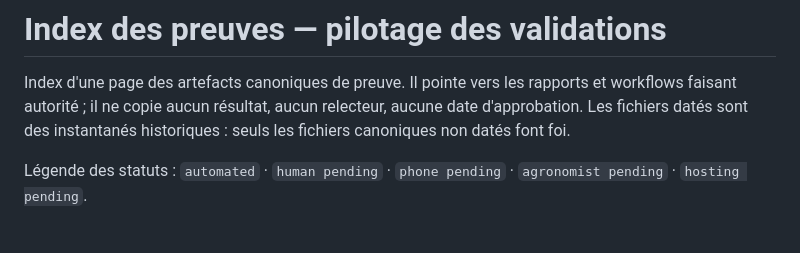
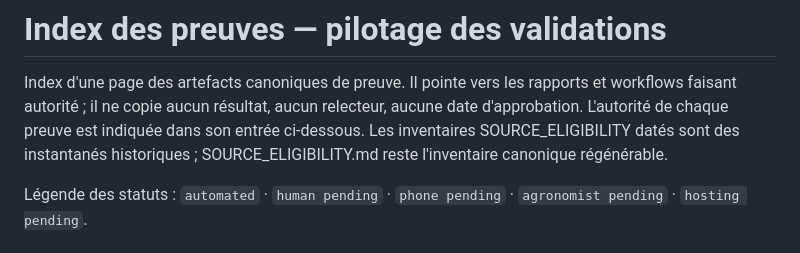
Before and after one commit to MORAWA-dev/dakikobo, a Markdown page: evaluation/EVIDENCE_INDEX.md, the part around the change. Drawn GitHub-style.

Commit message:
docs: scope historical-snapshot note to SOURCE_ELIGIBILITY inventories

```diff
--- a/evaluation/EVIDENCE_INDEX.md
+++ b/evaluation/EVIDENCE_INDEX.md
@@ -2,8 +2,10 @@
 
 Index d'une page des artefacts canoniques de preuve. Il pointe vers les
 rapports et workflows faisant autorité ; il ne copie aucun résultat, aucun
-relecteur, aucune date d'approbation. Les fichiers datés sont des
-instantanés historiques : seuls les fichiers canoniques non datés font foi.
+relecteur, aucune date d'approbation. L'autorité de chaque preuve est
+indiquée dans son entrée ci-dessous. Les inventaires SOURCE_ELIGIBILITY
+datés sont des instantanés historiques ; SOURCE_ELIGIBILITY.md reste
+l'inventaire canonique régénérable.
 
 Légende des statuts : `automated` · `human pending` · `phone pending` ·
 `agronomist pending` · `hosting pending`.
```
